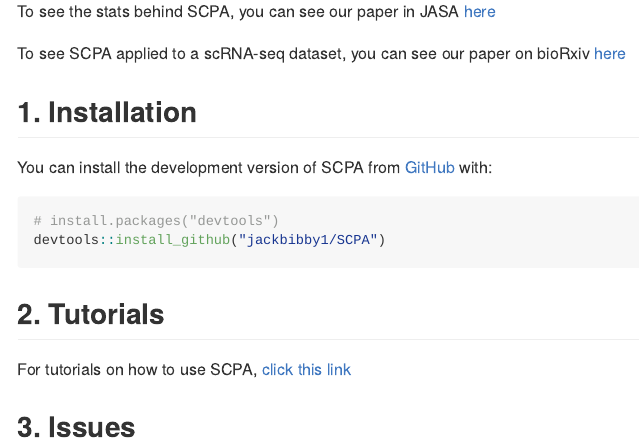
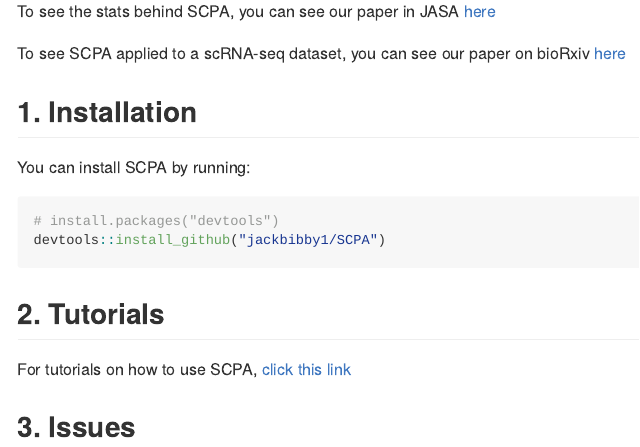
Before and after one commit to jackbibby1/SCPA, an R Markdown document (README.Rmd): the page in a window 1100 px wide, from 490 px down. The pictures show the output file README.md that the author committed with the source, drawn offline in the style of GitHub.

Commit message:
change installation paragraph

````diff
--- a/README.Rmd
+++ b/README.Rmd
@@ -33,7 +33,7 @@
 
 ## 1. Installation
 
-You can install the development version of SCPA from [GitHub](https://github.com/) with:
+You can install SCPA by running:
 
 ``` r
 # install.packages("devtools")
````
Also changed, not shown: README.md.
